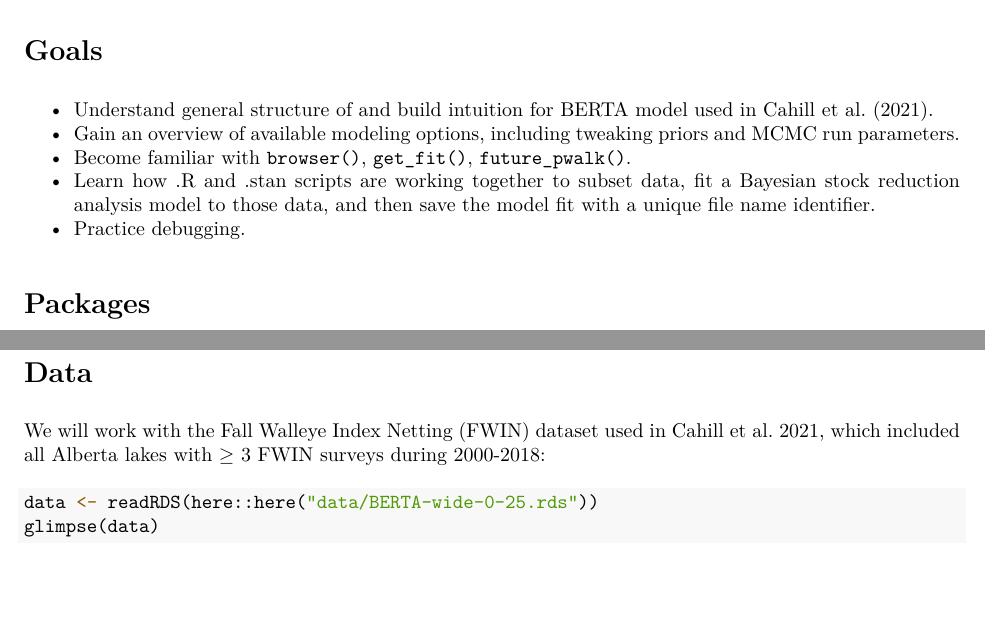
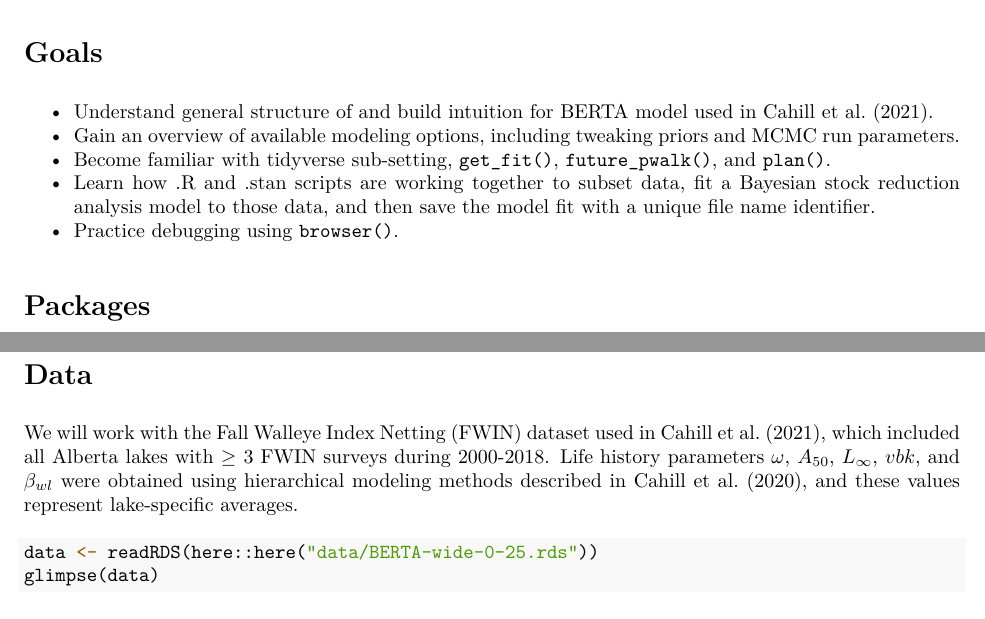
Before and after one commit to ChrisFishCahill/managing-irf-complexity, an R Markdown document (Rmd/running-BERTA-tutorial.Rmd): two parts of pages 1 and 2 of 3, joined at a grey line, cut so that both start at the same text, the shorter picture padded with empty space. The pictures show the output file Rmd/running-BERTA-tutorial.pdf that the author committed with the source.

Commit message:
bump symbols

````diff
--- a/Rmd/running-BERTA-tutorial.Rmd
+++ b/Rmd/running-BERTA-tutorial.Rmd
@@ -5,14 +5,15 @@ date: "31 December 2021"
 output:
   pdf_document: default
   html_document: default
+highlight: tango
 ---
 # Goals
 
 - Understand general structure of and build intuition for BERTA model used in Cahill et al. (2021).
 - Gain an overview of available modeling options, including tweaking priors and MCMC run parameters.
-- Become familiar with `browser()`, `get_fit()`, `future_pwalk()`.
+- Become familiar with tidyverse sub-setting, `get_fit()`, `future_pwalk()`, and `plan()`.
 - Learn how .R and .stan scripts are working together to subset data, fit a Bayesian stock reduction analysis model to those data, and then save the model fit with a unique file name identifier.
-- Practice debugging.
+- Practice debugging using `browser()`.
 
 # Packages
 Let's load the packages we will use:
@@ -26,7 +27,7 @@ library(ggplot2)
 ```
 
 # Data
-We will work with the Fall Walleye Index Netting (FWIN) dataset used in Cahill et al. 2021, which included all Alberta lakes with $\ge$ 3 FWIN surveys during 2000-2018:
+We will work with the Fall Walleye Index Netting (FWIN) dataset used in Cahill et al. (2021), which included all Alberta lakes with $\ge$ 3 FWIN surveys during 2000-2018.  Life history parameters $\omega$, $A_{50}$, $L_{\infty}$, $vbk$, and ${\beta}_{wl}$ were obtained using hierarchical modeling methods described in Cahill et al. (2020), and these values represent lake-specific averages.
 
 ```{r}
 data <- readRDS(here::here("data/BERTA-wide-0-25.rds"))
````
Also changed, not shown: Rmd/running-BERTA-tutorial.pdf, Rmd/running-BERTA-tutorial.Rmd (1 more changed lines).
